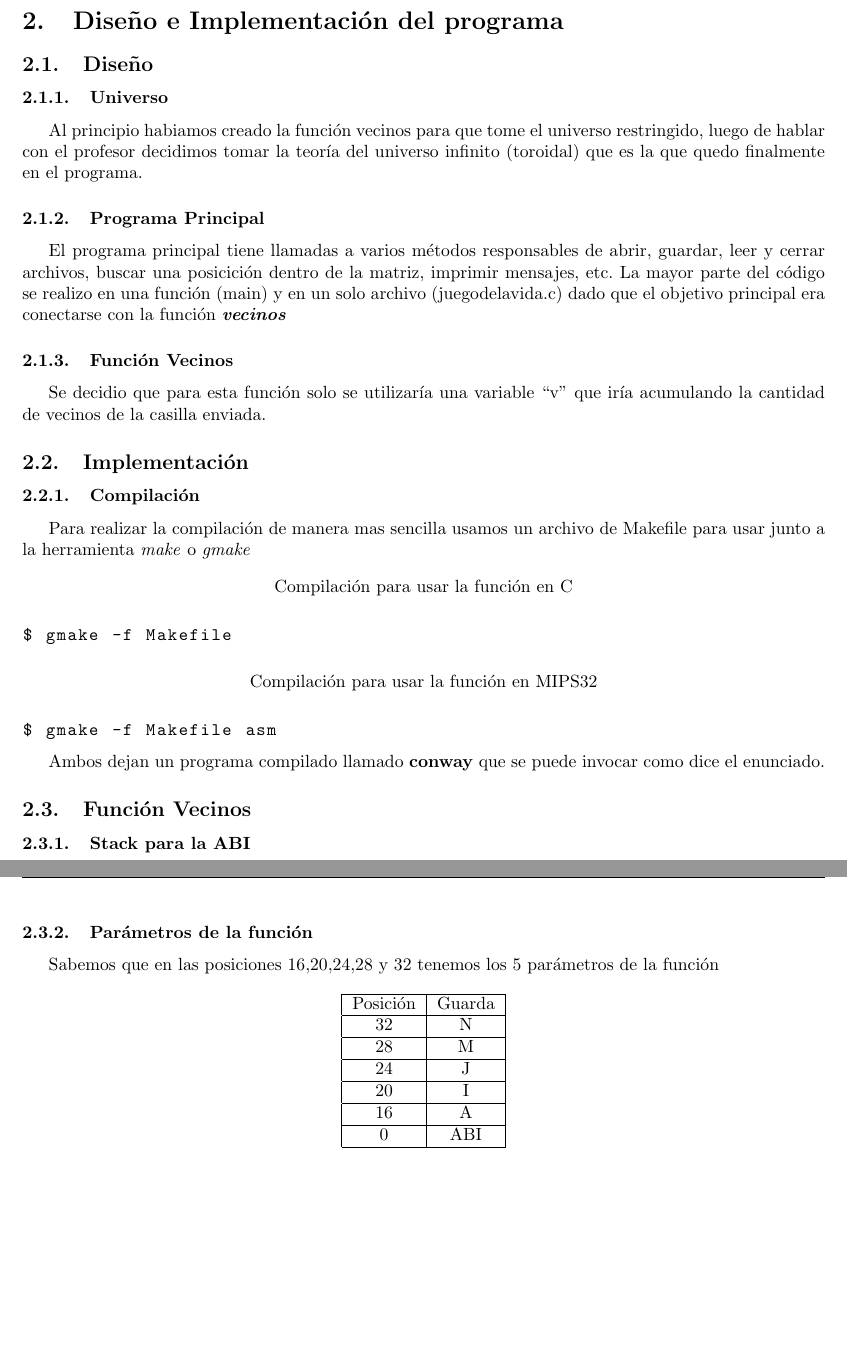
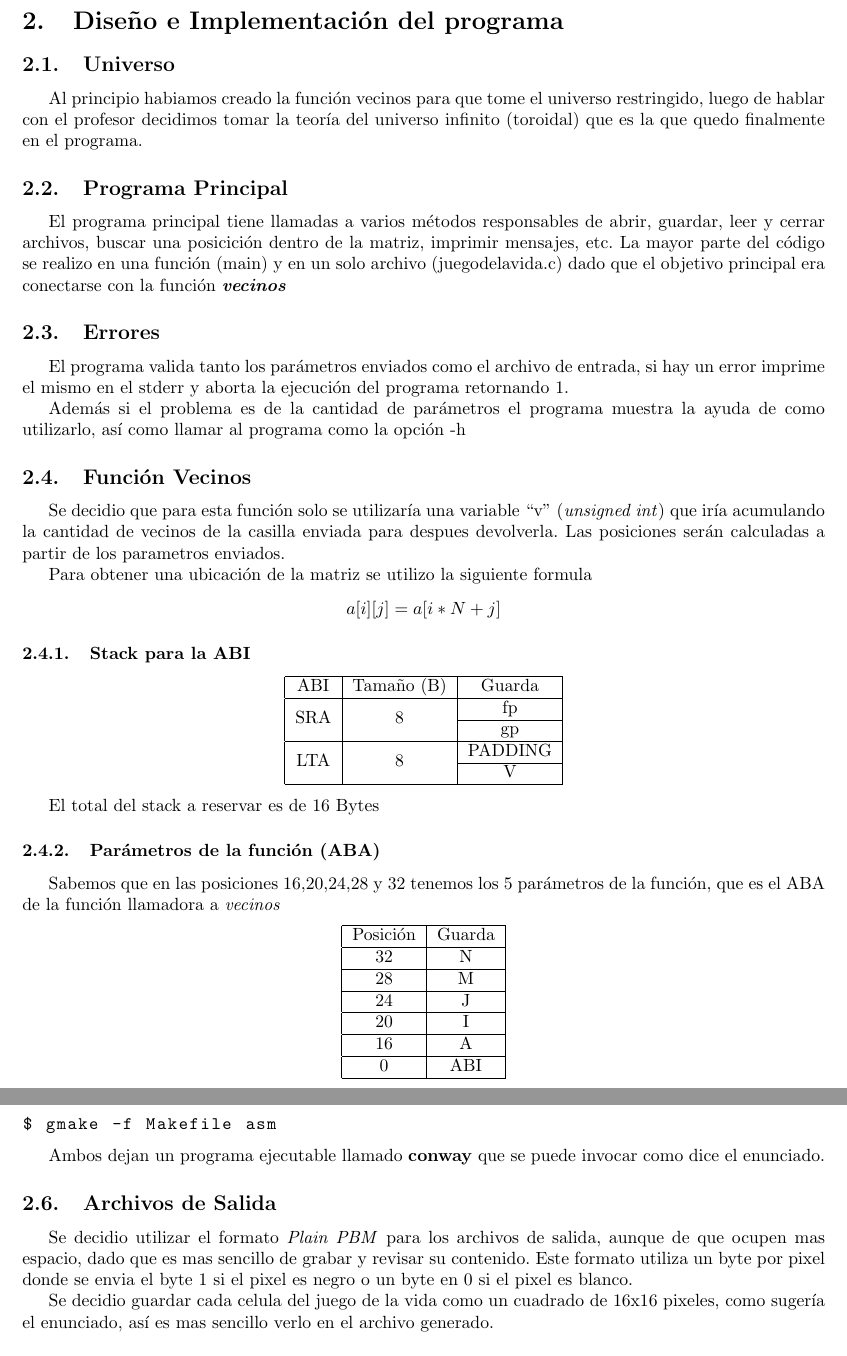
Before and after one commit to mellerster/TP1-6620, a LaTeX paper (informetp1.tex): two parts of pages 2 and 3 of 13, joined at a grey line, cut so that both start at the same text, the shorter picture padded with empty space. Compiled offline with pdfLaTeX; the source files are stored in an older character set and shown here as Unicode.

Commit message:
informe casi terminado

```diff
--- a/informetp1.tex
+++ b/informetp1.tex
@@ -86,41 +86,32 @@ Realizamos el Juego de la Vida de Conway descripto en el enunciado, realizamos u
 
 \section{Diseño e Implementación del programa}
 
-\subsection{Diseño}
 
-\subsubsection{Universo}
+\subsection{Universo}
 
 Al principio habiamos creado la función vecinos para que tome el universo restringido, luego de hablar con el profesor decidimos tomar la teoría del universo infinito (toroidal) que es la que quedo finalmente en el programa.
 
-\subsubsection{Programa Principal}
+\subsection{Programa Principal}
 
 El programa principal tiene llamadas a varios métodos responsables de abrir, guardar, leer y cerrar archivos, buscar una posicición dentro de la matriz, imprimir mensajes, etc. La mayor parte del código se realizo en una función  (main) y en un solo archivo (juegodelavida.c) dado que el objetivo principal era conectarse con la función \textbf{\textit{vecinos}}
 
-\subsubsection{Función Vecinos}
 
-Se decidio que para esta función solo se utilizaría una variable ``v'' que iría acumulando la cantidad de vecinos de la casilla enviada.
+\subsection{Errores}
 
-\subsection{Implementación}
+El programa valida tanto los parámetros enviados como el archivo de entrada, si hay un error imprime el mismo en el stderr y aborta la ejecución del programa retornando $1$.
 
-\subsubsection{Compilación}
+Además si el problema es de la cantidad de parámetros el programa muestra la ayuda de como utilizarlo, así como llamar al programa como la opción -h
 
-Para realizar la compilación de manera mas sencilla usamos un archivo de Makefile para usar junto a la herramienta \textit{make} o \textit{gmake}
-
-\begin{lstlisting}[language=bash,title={Compilación para usar la función en C}]
-
-$ gmake -f Makefile
-
-\end{lstlisting}
-
-\begin{lstlisting}[language=bash,title={Compilación para usar la función en MIPS32}]
-
-$ gmake -f Makefile asm
-
-\end{lstlisting}
-
-Ambos dejan un programa compilado llamado \textbf{conway} que se puede invocar como dice el enunciado.
 
 \subsection{Función Vecinos}
+
+Se decidio que para esta función solo se utilizaría una variable ``v'' (\emph{unsigned int}) que iría acumulando la cantidad de vecinos de la casilla enviada para despues devolverla. Las posiciones serán calculadas a partir de los parametros enviados.
+
+Para obtener una ubicación de la matriz se utilizo la siguiente formula
+
+\begin{center}
+$ a[i][j] = a[i*N+j] $
+\end{center}
 
 \subsubsection{Stack para la ABI}
 \begin{center}
@@ -139,8 +130,8 @@ ABI & Tamaño (B) & Guarda \\
 
 El total del stack a reservar es de 16 Bytes
 
-\subsubsection{Parámetros de la función}
-Sabemos que en las posiciones 16,20,24,28 y 32 tenemos los 5 parámetros de la función
+\subsubsection{Parámetros de la función (ABA)}
+Sabemos que en las posiciones 16,20,24,28 y 32 tenemos los 5 parámetros de la función, que es el ABA de la función llamadora a \emph{vecinos}
 
 \begin{center}
 \begin{tabular}{|c|c|}
@@ -161,6 +152,30 @@ Posición & Guarda \\
 \hline
 \end{tabular}
 \end{center}
+
+\subsection{Compilación}
+
+Para realizar la compilación de manera mas sencilla usamos un archivo de Makefile para usar junto a la herramienta \textit{make} o \textit{gmake}
+
+\begin{lstlisting}[language=bash,title={Compilación para usar la función en C}]
+
+$ gmake -f Makefile
+
+\end{lstlisting}
+
+\begin{lstlisting}[language=bash,title={Compilación para usar la función en MIPS32}]
+
+$ gmake -f Makefile asm
+
+\end{lstlisting}
+
+Ambos dejan un programa ejecutable llamado \textbf{conway} que se puede invocar como dice el enunciado.
+
+\subsection{Archivos de Salida}
+
+Se decidio utilizar el formato \emph{Plain PBM} para los archivos de salida, aunque de que ocupen mas espacio, dado que es mas sencillo de grabar y revisar su contenido. Este formato utiliza un byte por pixel donde se envia el byte $1$ si el pixel es negro o un byte en $0$ si el pixel es blanco.
+
+Se decidio guardar cada celula del juego de la vida como un cuadrado de 16x16 pixeles, como sugería el enunciado, así es mas sencillo verlo en el archivo generado.
 
 \section{Corridas de prueba}
 
```
